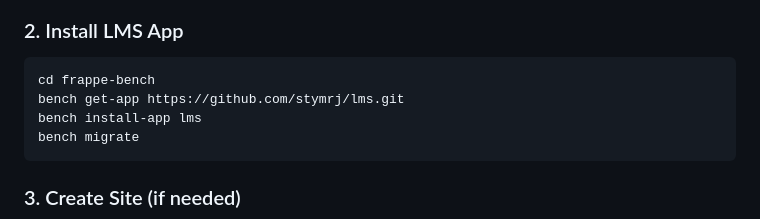
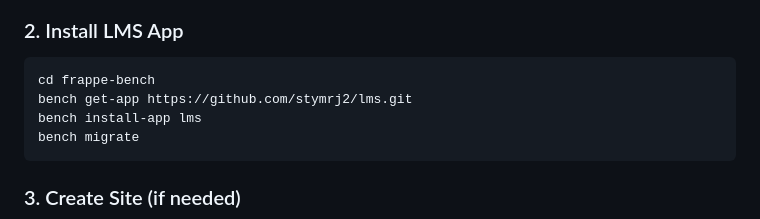
Before and after one commit to setuware/Employee-Management-ERPNext, a Markdown page: INSTALLATION.md, the part around the change. Rendered like a GitHub page.

Commit message:
Update installation guide

````diff
--- a/INSTALLATION.md
+++ b/INSTALLATION.md
@@ -27,7 +27,7 @@ bench install-app erpnext
 
 ```bash
 cd frappe-bench
-bench get-app https://github.com/stymrj/lms.git
+bench get-app https://github.com/stymrj2/lms.git
 bench install-app lms
 bench migrate
 ```
````
